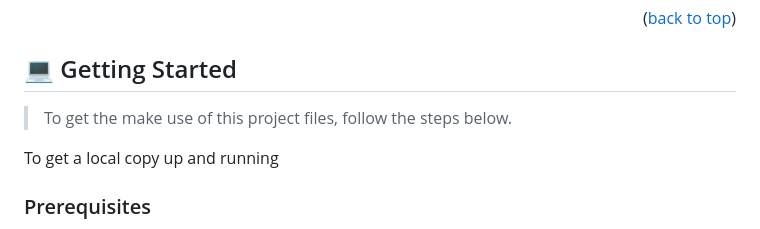
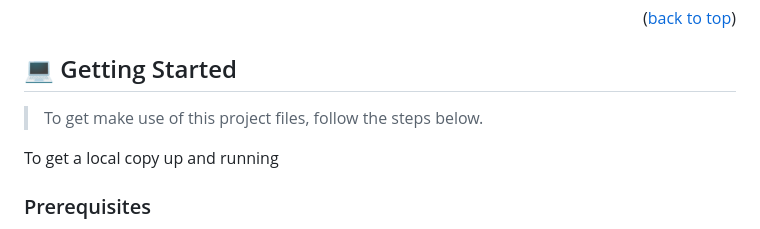
Before and after one commit to prius2055/Hello-Microverse, a Markdown page: README.md, the part around the change. Rendered like a GitHub page.

```diff
--- a/README.md
+++ b/README.md
@@ -68,7 +68,7 @@
 
 ## 💻 Getting Started <a name="getting-started"></a>
 
-> To get the make use of this project files, follow the steps below.
+> To get make use of this project files, follow the steps below.
 
 To get a local copy up and running
 
```
